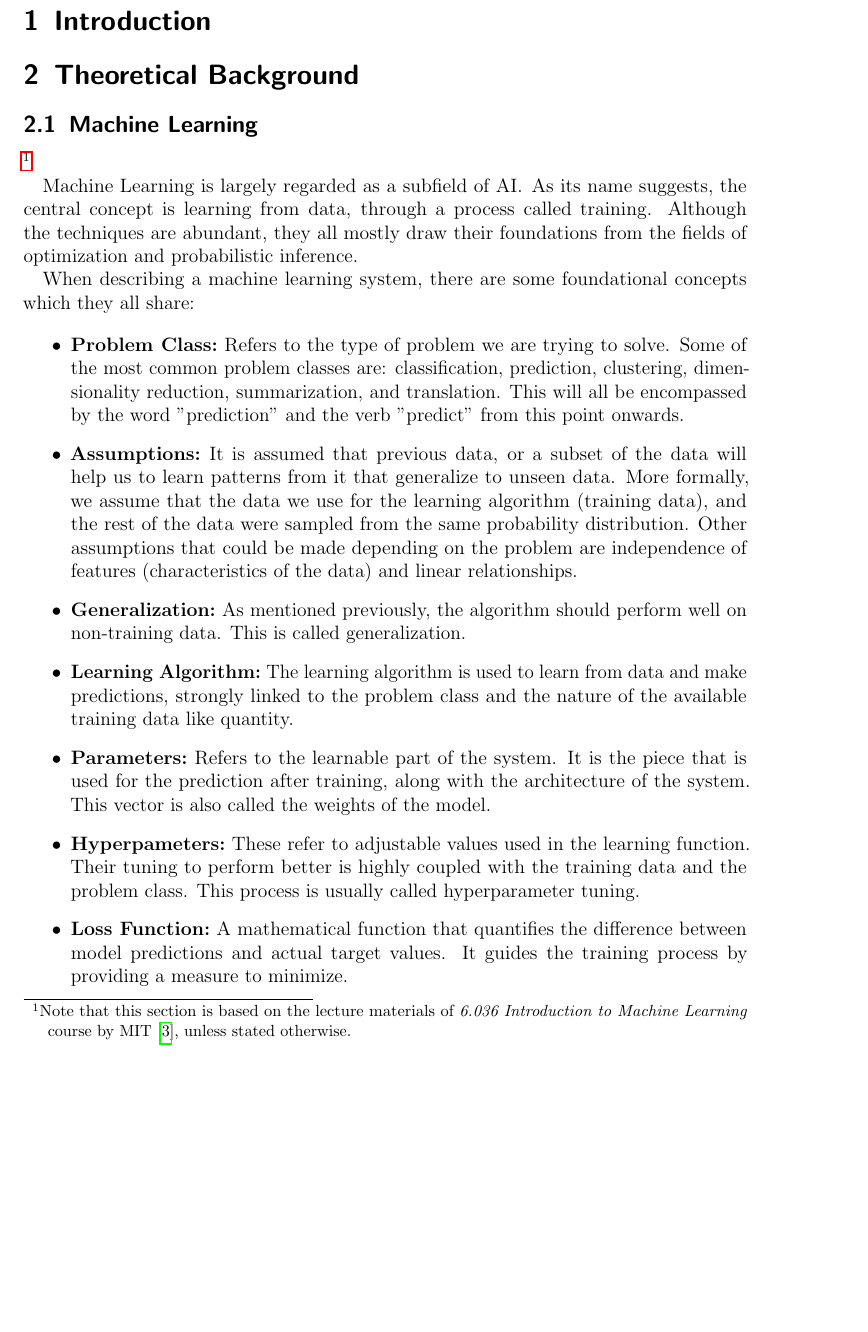
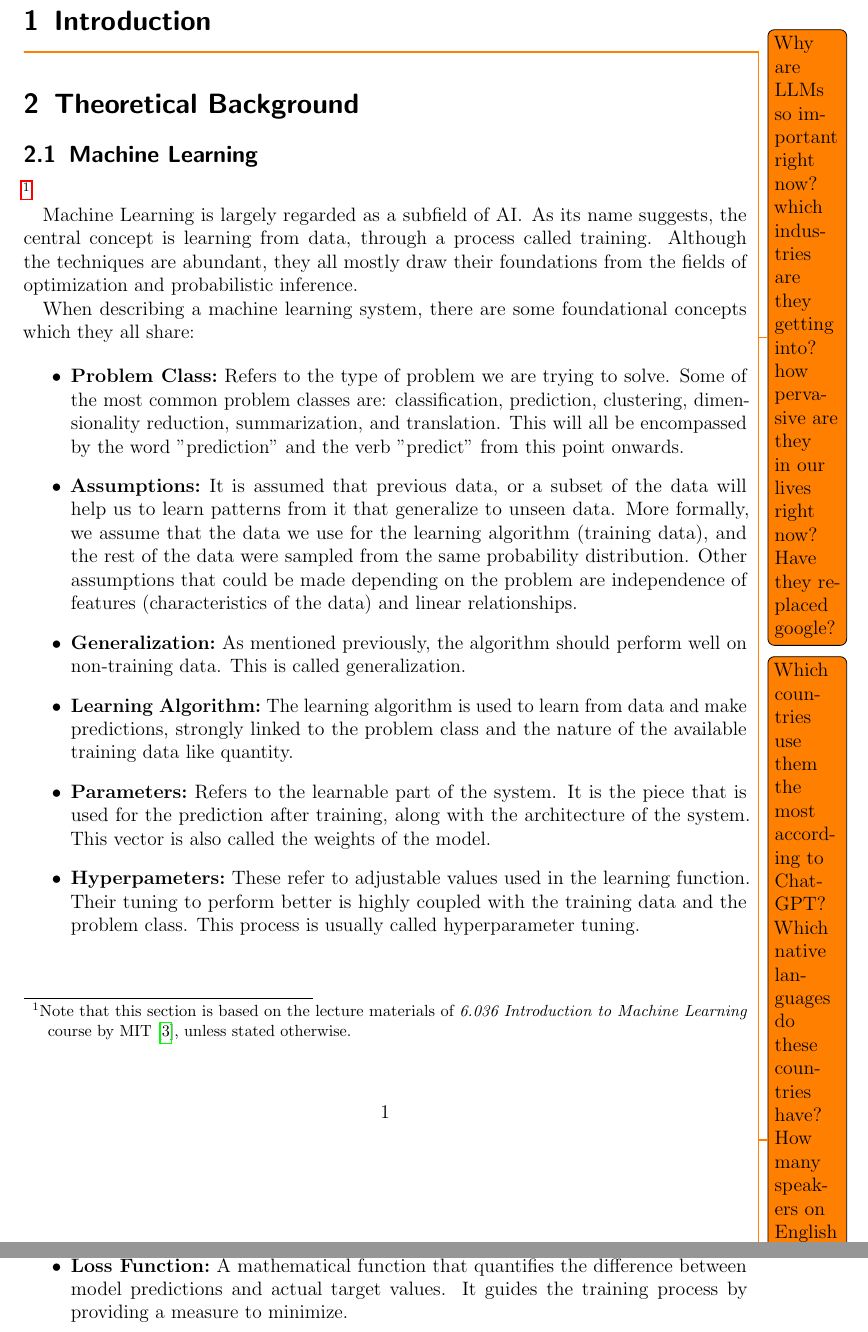
Before and after one commit to julioc-p/cross-lingual-transferability-thesis, a LaTeX thesis (thesis_writing/main.tex, which reads thesis_writing/chapters/01_introduction.tex): part of page 5 of 32 before the commit and two parts of pages 5 and 6 of 32 after it, the two joined at a grey line, cut so that both start at the same text, the shorter picture padded with empty space. Compiled offline with pdfLaTeX.

Commit message:
initial outline for introduction
Signed-off-by: julioc-p <14-10820@usb.ve>

```diff
--- a/thesis_writing/chapters/01_introduction.tex
+++ b/thesis_writing/chapters/01_introduction.tex
@@ -1,12 +1,15 @@
 \section{Introduction}\label{section::introduction}
 
-% Lorem ipsum dolor sit amet, consetetur sadipscing elitr, sed diam nonumy eirmod
-% tempor invidunt ut labore et dolore magna aliquyam erat, sed diam voluptua. At
-% vero eos et accusam et justo duo dolores et ea rebum. Stet clita kasd gubergren,
-% no sea takimata sanctus est Lorem ipsum dolor sit amet. Lorem ipsum dolor sit
-% amet, consetetur sadipscing elitr, sed diam nonumy eirmod tempor invidunt ut
-% labore et dolore magna aliquyam erat, sed diam voluptua. At vero eos et accusam
-% et justo duo dolores et ea rebum. Stet clita kasd gubergren, no sea takimata
-% sanctus est Lorem ipsum dolor sit amet.
+\todo{Why are LLMs so important right now? which industries are they getting into? how pervasive are they in our lives right now? Have they replaced google?}
 
-% I'd like to cite \cite{garraway_genomics-driven_2013}
+
+\todo{Which countries use them the most according to ChatGPT? Which native languages do these countries have? How many speakers on English do they have? Are the countries that use it less partly because of their underrepresented language?}
+
+\todo{introduce multilinguality, efforts in making LLMs multilingual, challenges, cross lingual transferability}
+
+\todo{introduce high level how these are trainined}
+
+\todo{introduce semantic web as an old concept. use right now? why do we need access to them? How could llms help us with different source languages}
+
+\todo{introduce multilingual pretraining}
+\todo{what is the aim of the thesis. what is some sneak peak, saying it is nuanced and not so straight forward as more languages more performance in every language}
```
